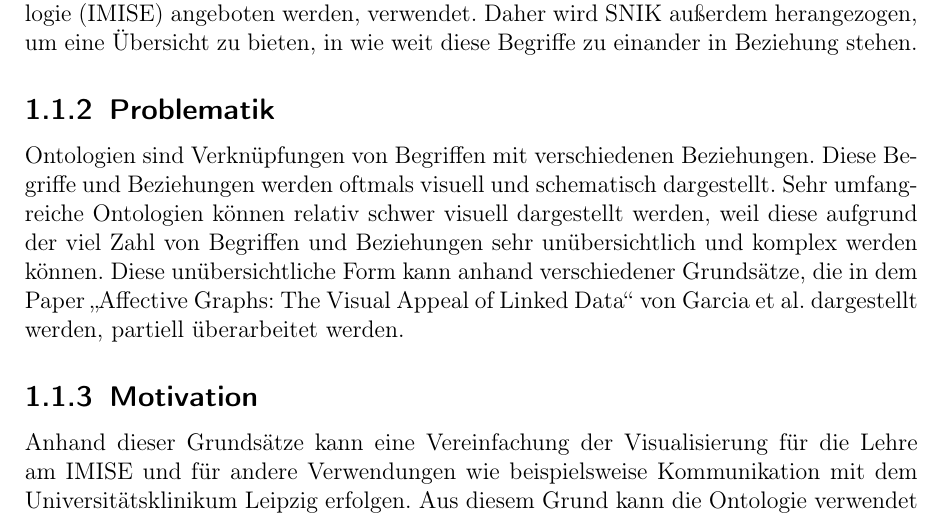
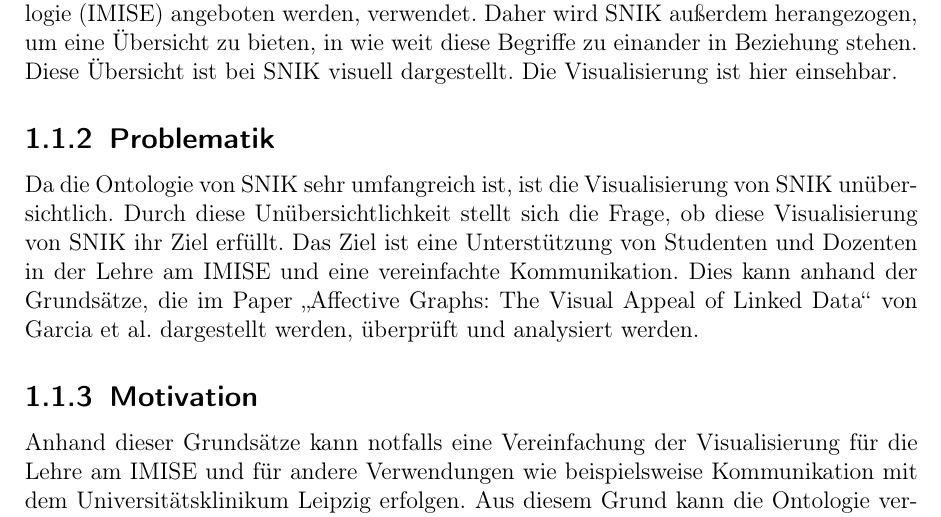
Before and after one commit to Pit-Braunsdorf/MISGW, a LaTeX document (arbeit.tex, which reads Einleitung.tex): part of page 4 of 5, cut so that both start at the same text. Compiled offline with pdfLaTeX; the source files are stored in an older character set and shown here as Unicode.

Commit message:
Encoding vollständig auf ANSI, Gegenstand um Ontologievisualisierung erweitert.

```diff
--- a/Einleitung.tex
+++ b/Einleitung.tex
@@ -1,19 +1,19 @@
 
-	\chapter{Einleitung}
+  	\chapter{Einleitung}
 	\label{ch:einleitung}
 	\section{Gegenstand und Motivation}
 	\label{sec:gegenstand_und_motivation}
 	\subsection{Gegenstand}
 	\label{subsec:gegenstand}
 		In der Architektur und dem Management von Informationssystem im Gesundheitswesen werden bestimmte Begriffe regelmäßig verwendet. Teilweise auch mit anderen Definitionen als in einem Lexika. Um das Verstehen der Begrifflichkeit und deren Zusammenhänge zu vereinfachen, wurde eine Ontologie erstellt, welche diese sowohl visuell als auch schematisch darstellt. Diese wird \ac{SNIK} genannt.
-		Der Umfang von \ac{SNIK} beruht auf verschiedenen Büchern, die für die Ontologie bearbeitet wurden. Eines dieser Bücher wird als Lehrbuch für die zwei Module Architektur bzw. Management von Informationssystemen im Gesundheitswesen, welche am \ac{IMISE} angeboten werden, verwendet. Daher wird \ac{SNIK} außerdem herangezogen, um eine Übersicht zu bieten, in wie weit diese Begriffe zu einander in Beziehung stehen.
+		Der Umfang von \ac{SNIK} beruht auf verschiedenen Büchern, die für die Ontologie bearbeitet wurden. Eines dieser Bücher wird als Lehrbuch für die zwei Module Architektur bzw. Management von Informationssystemen im Gesundheitswesen, welche am \ac{IMISE} angeboten werden, verwendet. Daher wird \ac{SNIK} außerdem herangezogen, um eine Übersicht zu bieten, in wie weit diese Begriffe zu einander in Beziehung stehen. Diese Übersicht ist bei \ac{SNIK} visuell dargestellt. Die Visualisierung ist \href{www.snik.eu/graph}{hier} einsehbar.
 
 	\subsection{Problematik}
 	\label{subsec:problematik}
-		Ontologien sind Verknüpfungen von Begriffen mit verschiedenen Beziehungen. Diese Begriffe und Beziehungen werden oftmals visuell und schematisch dargestellt. Sehr umfangreiche Ontologien können relativ schwer visuell dargestellt werden, weil diese aufgrund der viel Zahl von Begriffen und Beziehungen sehr unübersichtlich und komplex werden können. Diese unübersichtliche Form kann anhand verschiedener Grundsätze, die in dem Paper \glqq Affective Graphs: The Visual Appeal of Linked Data\grqq{} von Garcia et al. dargestellt werden, partiell überarbeitet werden.
+		Da die Ontologie von \ac{SNIK} sehr umfangreich ist, ist die Visualisierung von \ac{SNIK} unübersichtlich. Durch diese Unübersichtlichkeit stellt sich die Frage, ob diese Visualisierung von \ac{SNIK} ihr Ziel erfüllt. Das Ziel ist eine Unterstützung von Studenten und Dozenten in der Lehre am \ac{IMISE} und eine vereinfachte Kommunikation. Dies kann anhand der Grundsätze, die im Paper \glqq Affective Graphs: The Visual Appeal of Linked Data\grqq{} von Garcia et al. dargestellt werden, überprüft und analysiert werden.
 	\subsection{Motivation}
 	\label{subsec:motivation}
-		Anhand dieser Grundsätze kann eine Vereinfachung der Visualisierung für die Lehre am \ac{IMISE} und für andere Verwendungen wie beispielsweise Kommunikation mit dem Universitätsklinikum Leipzig erfolgen. Aus diesem Grund kann die Ontologie verwendet werden, um bestimmte Definitionen zu lernen bzw. um mit anderen auf Basis von diesen Definitionen zu kommunizieren. Dadurch wird ein gemeinsamen Wortschatz für die Kommunikation ermöglicht. Außerdem wird erreicht, dass verschiedene Anwendungen auf diese Ontologie zurückgreifen können. Dadurch unkompliziertere Kommunikation zwischen Anwendungen und zwischen der Anwendung und einem Anwender sicher gestellt wird.
+		Anhand dieser Grundsätze kann notfalls eine Vereinfachung der Visualisierung für die Lehre am \ac{IMISE} und für andere Verwendungen wie beispielsweise Kommunikation mit dem Universitätsklinikum Leipzig erfolgen. Aus diesem Grund kann die Ontologie verwendet werden, um bestimmte Definitionen zu lernen bzw. um mit anderen auf Basis von diesen Definitionen zu kommunizieren. Dadurch wird ein gemeinsamen Wortschatz für die Kommunikation ermöglicht. Außerdem wird erreicht, dass verschiedene Anwendungen auf diese Ontologie zurückgreifen können. Dadurch unkompliziertere Kommunikation zwischen Anwendungen und zwischen der Anwendung und einem Anwender sicher gestellt wird.
 
 	\section{Problemstellung}
 	\label{subsec:problemstellung}
--- a/arbeit.tex
+++ b/arbeit.tex
@@ -1,5 +1,5 @@
 \documentclass[12pt,a4paper]{scrreprt}
-\usepackage[utf8]{inputenc}
+\usepackage[latin1]{inputenc}
 \usepackage[T1]{fontenc}
 \usepackage{amsmath}
 \usepackage{amsfonts}
```
Also changed, not shown: abkuerzungen.tex (line endings or trailing spaces).
